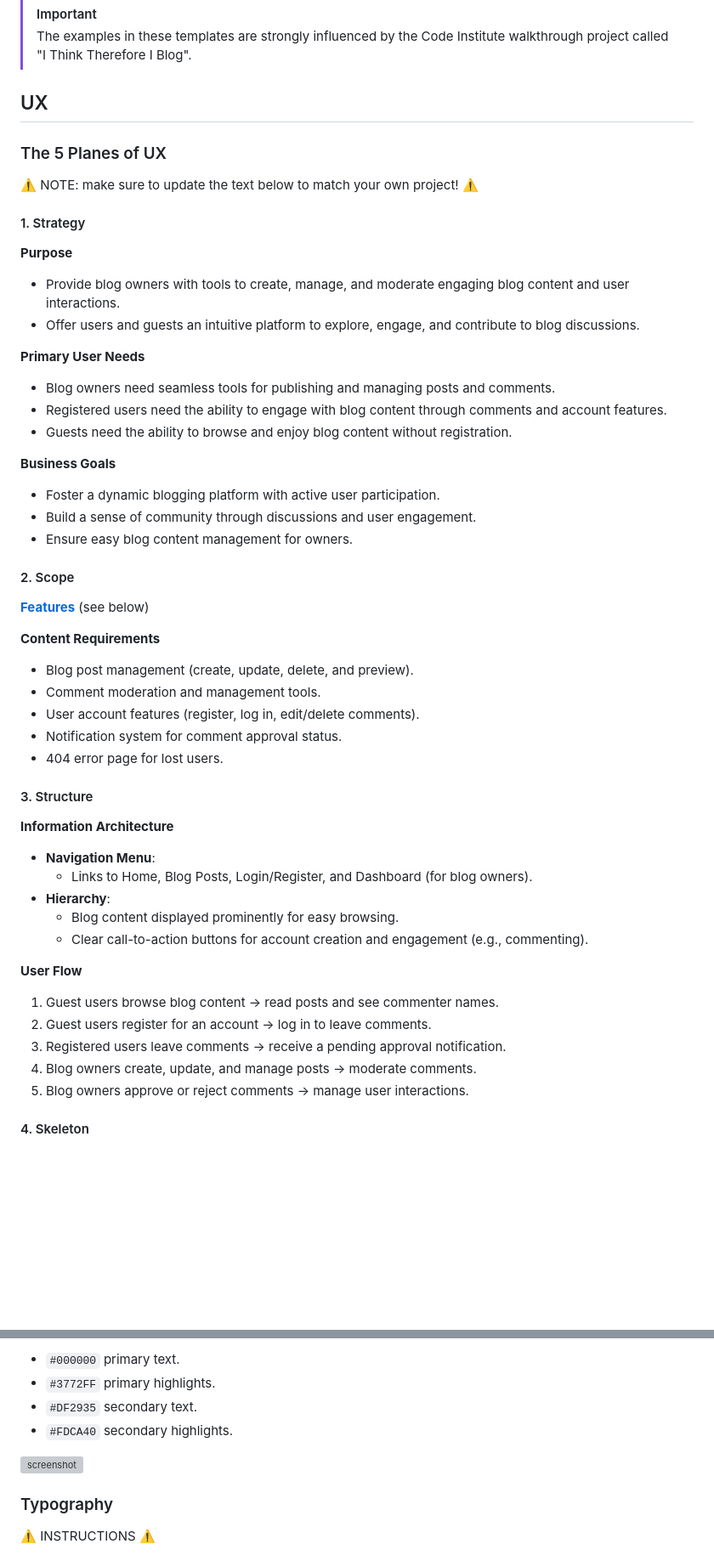
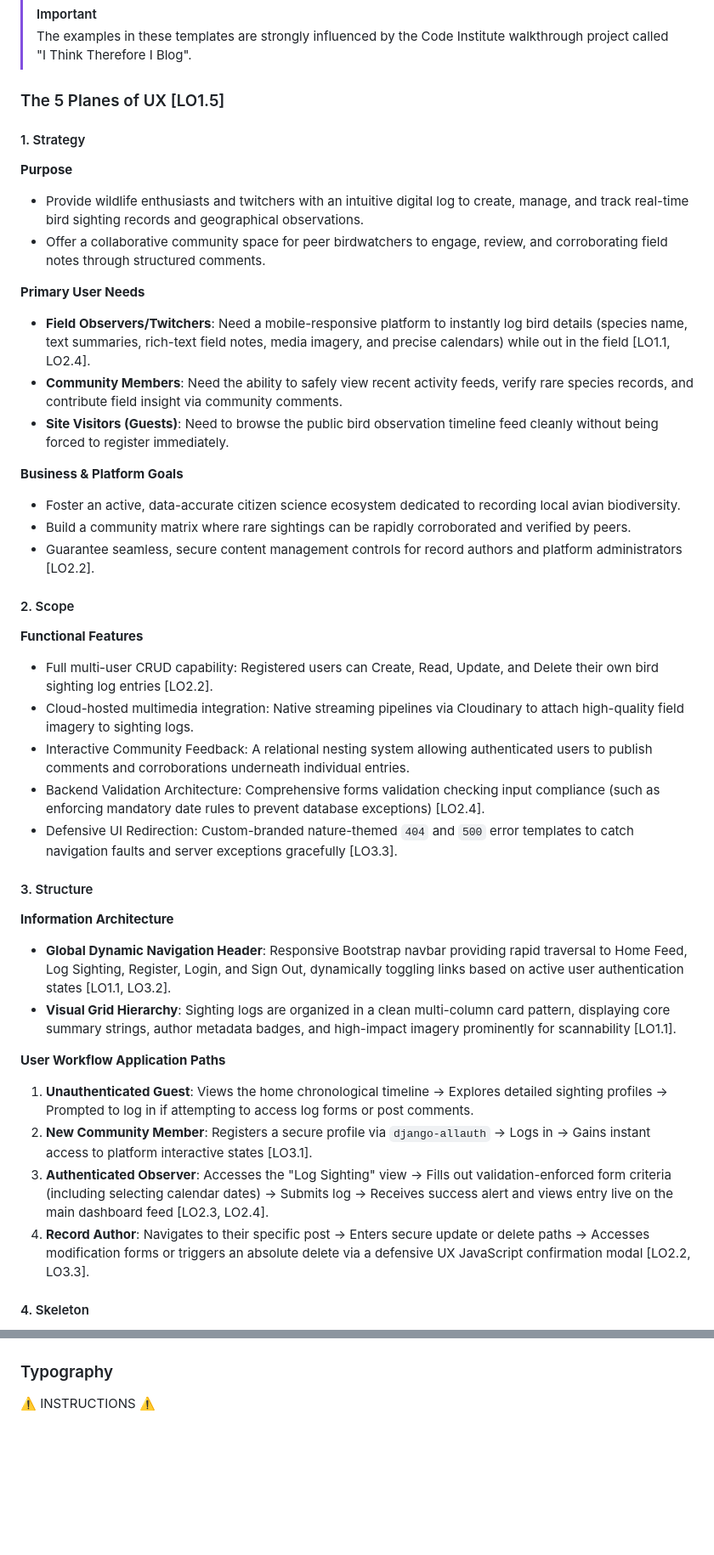
Before and after one commit to lion695/twitcher_app, a Markdown page: README.md, 2 parts joined by grey strips. Shown at 85% size. Drawn GitHub-style; blank space fills up the shorter version; grey boxes are pictures that could not be loaded.

Commit message:
Docs: Add 5 layers of UX and wireframes screenshot to the README.md

```diff
--- a/README.md
+++ b/README.md
@@ -44,54 +44,44 @@ source: [twitcher_app amiresponsive](https://ui.dev/amiresponsive?url=https://tw
 > [!IMPORTANT]
 > The examples in these templates are strongly influenced by the Code Institute walkthrough project called "I Think Therefore I Blog".
 
-## UX
-
-### The 5 Planes of UX
-
-⚠️ NOTE: make sure to update the text below to match your own project! ⚠️
+### The 5 Planes of UX [LO1.5]
 
 #### 1. Strategy
 
 **Purpose**
-- Provide blog owners with tools to create, manage, and moderate engaging blog content and user interactions.
-- Offer users and guests an intuitive platform to explore, engage, and contribute to blog discussions.
+- Provide wildlife enthusiasts and twitchers with an intuitive digital log to create, manage, and track real-time bird sighting records and geographical observations.
+- Offer a collaborative community space for peer birdwatchers to engage, review, and corroborating field notes through structured comments.
 
 **Primary User Needs**
-- Blog owners need seamless tools for publishing and managing posts and comments.
-- Registered users need the ability to engage with blog content through comments and account features.
-- Guests need the ability to browse and enjoy blog content without registration.
+- **Field Observers/Twitchers**: Need a mobile-responsive platform to instantly log bird details (species name, text summaries, rich-text field notes, media imagery, and precise calendars) while out in the field [LO1.1, LO2.4].
+- **Community Members**: Need the ability to safely view recent activity feeds, verify rare species records, and contribute field insight via community comments.
+- **Site Visitors (Guests)**: Need to browse the public bird observation timeline feed cleanly without being forced to register immediately.
 
-**Business Goals**
-- Foster a dynamic blogging platform with active user participation.
-- Build a sense of community through discussions and user engagement.
-- Ensure easy blog content management for owners.
+**Business & Platform Goals**
+- Foster an active, data-accurate citizen science ecosystem dedicated to recording local avian biodiversity.
+- Build a community matrix where rare sightings can be rapidly corroborated and verified by peers.
+- Guarantee seamless, secure content management controls for record authors and platform administrators [LO2.2].
 
 #### 2. Scope
 
-**[Features](#features)** (see below)
-
-**Content Requirements**
-- Blog post management (create, update, delete, and preview).
-- Comment moderation and management tools.
-- User account features (register, log in, edit/delete comments).
-- Notification system for comment approval status.
-- 404 error page for lost users.
+**Functional Features**
+- Full multi-user CRUD capability: Registered users can Create, Read, Update, and Delete their own bird sighting log entries [LO2.2].
+- Cloud-hosted multimedia integration: Native streaming pipelines via Cloudinary to attach high-quality field imagery to sighting logs.
+- Interactive Community Feedback: A relational nesting system allowing authenticated users to publish comments and corroborations underneath individual entries.
+- Backend Validation Architecture: Comprehensive forms validation checking input compliance (such as enforcing mandatory date rules to prevent database exceptions) [LO2.4].
+- Defensive UI Redirection: Custom-branded nature-themed `404` and `500` error templates to catch navigation faults and server exceptions gracefully [LO3.3].
 
 #### 3. Structure
 
 **Information Architecture**
-- **Navigation Menu**:
-  - Links to Home, Blog Posts, Login/Register, and Dashboard (for blog owners).
-- **Hierarchy**:
-  - Blog content displayed prominently for easy browsing.
-  - Clear call-to-action buttons for account creation and engagement (e.g., commenting).
+- **Global Dynamic Navigation Header**: Responsive Bootstrap navbar providing rapid traversal to Home Feed, Log Sighting, Register, Login, and Sign Out, dynamically toggling links based on active user authentication states [LO1.1, LO3.2].
+- **Visual Grid Hierarchy**: Sighting logs are organized in a clean multi-column card pattern, displaying core summary strings, author metadata badges, and high-impact imagery prominently for scannability [LO1.1].
 
-**User Flow**
-1. Guest users browse blog content → read posts and see commenter names.
-2. Guest users register for an account → log in to leave comments.
-3. Registered users leave comments → receive a pending approval notification.
-4. Blog owners create, update, and manage posts → moderate comments.
-5. Blog owners approve or reject comments → manage user interactions.
+**User Workflow Application Paths**
+1. **Unauthenticated Guest**: Views the home chronological timeline → Explores detailed sighting profiles → Prompted to log in if attempting to access log forms or post comments.
+2. **New Community Member**: Registers a secure profile via `django-allauth` → Logs in → Gains instant access to platform interactive states [LO3.1].
+3. **Authenticated Observer**: Accesses the "Log Sighting" view → Fills out validation-enforced form criteria (including selecting calendar dates) → Submits log → Receives success alert and views entry live on the main dashboard feed [LO2.3, LO2.4].
+4. **Record Author**: Navigates to their specific post → Enters secure update or delete paths → Accesses modification forms or triggers an absolute delete via a defensive UX JavaScript confirmation modal [LO2.2, LO3.3].
 
 #### 4. Skeleton
 
@@ -117,10 +111,4 @@ I used [coolors.co](https://coolors.co/080708-3772ff-df2935-fdca40-e6e8e6) to ge
 
-- `#000000` primary text.
-- `#3772FF` primary highlights.
-- `#DF2935` secondary text.
-- `#FDCA40` secondary highlights.
-
-![screenshot](documentation/coolors.png)
 
 ### Typography
 
```
Also changed, not shown: other parts of README.md (+13 -9 lines).
